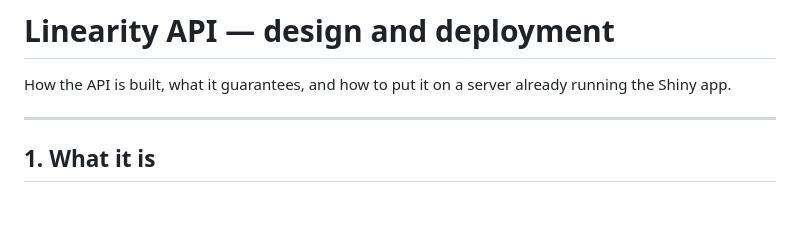
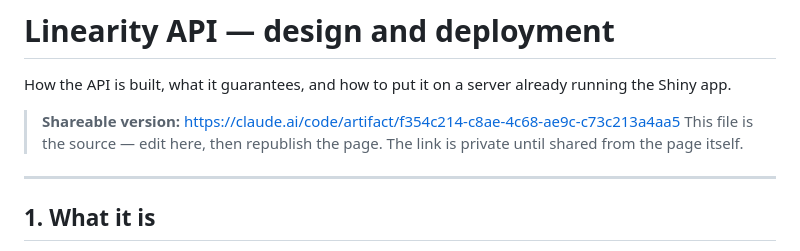
Before and after one commit to zorinAnze/Linearity, a Markdown page: api/DEPLOYMENT.md, the part around the change. Rendered like a GitHub page; blank space fills up the shorter version.

```diff
--- a/api/DEPLOYMENT.md
+++ b/api/DEPLOYMENT.md
@@ -2,6 +2,10 @@
 
 How the API is built, what it guarantees, and how to put it on a server
 already running the Shiny app.
+
+> **Shareable version:** <https://claude.ai/code/artifact/f354c214-c8ae-4c68-ae9c-c73c213a4aa5>
+> This file is the source — edit here, then republish the page. The link is
+> private until shared from the page itself.
 
 ---
 
```
Also changed, not shown: api/connect/publish.md (+6 -0 lines).
